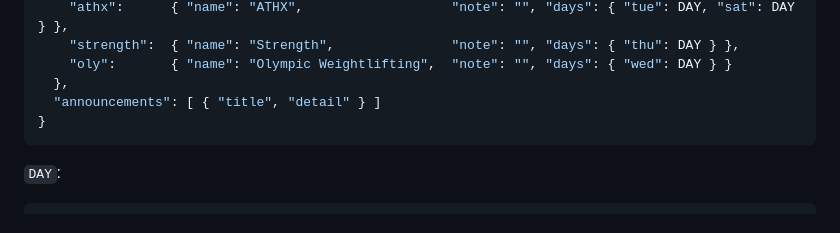
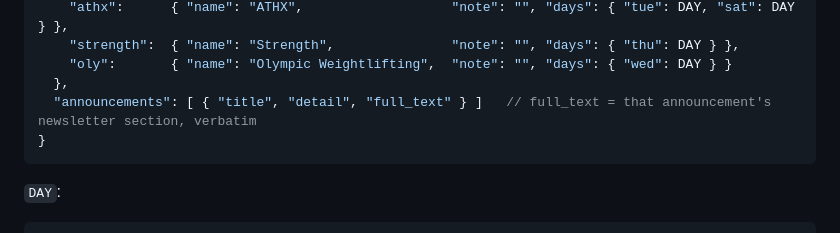
Before and after one commit to itsmefrances/cfnyc-tracks, a Markdown page: docs/UPDATING.md, the part around the change. Rendered like a GitHub page.

Commit message:
docs: announcements carry full_text

````diff
--- a/docs/UPDATING.md
+++ b/docs/UPDATING.md
@@ -23,7 +23,7 @@
     "strength":  { "name": "Strength",               "note": "", "days": { "thu": DAY } },
     "oly":       { "name": "Olympic Weightlifting",  "note": "", "days": { "wed": DAY } }
   },
-  "announcements": [ { "title", "detail" } ]
+  "announcements": [ { "title", "detail", "full_text" } ]   // full_text = that announcement's newsletter section, verbatim
 }
 ```
 
````
